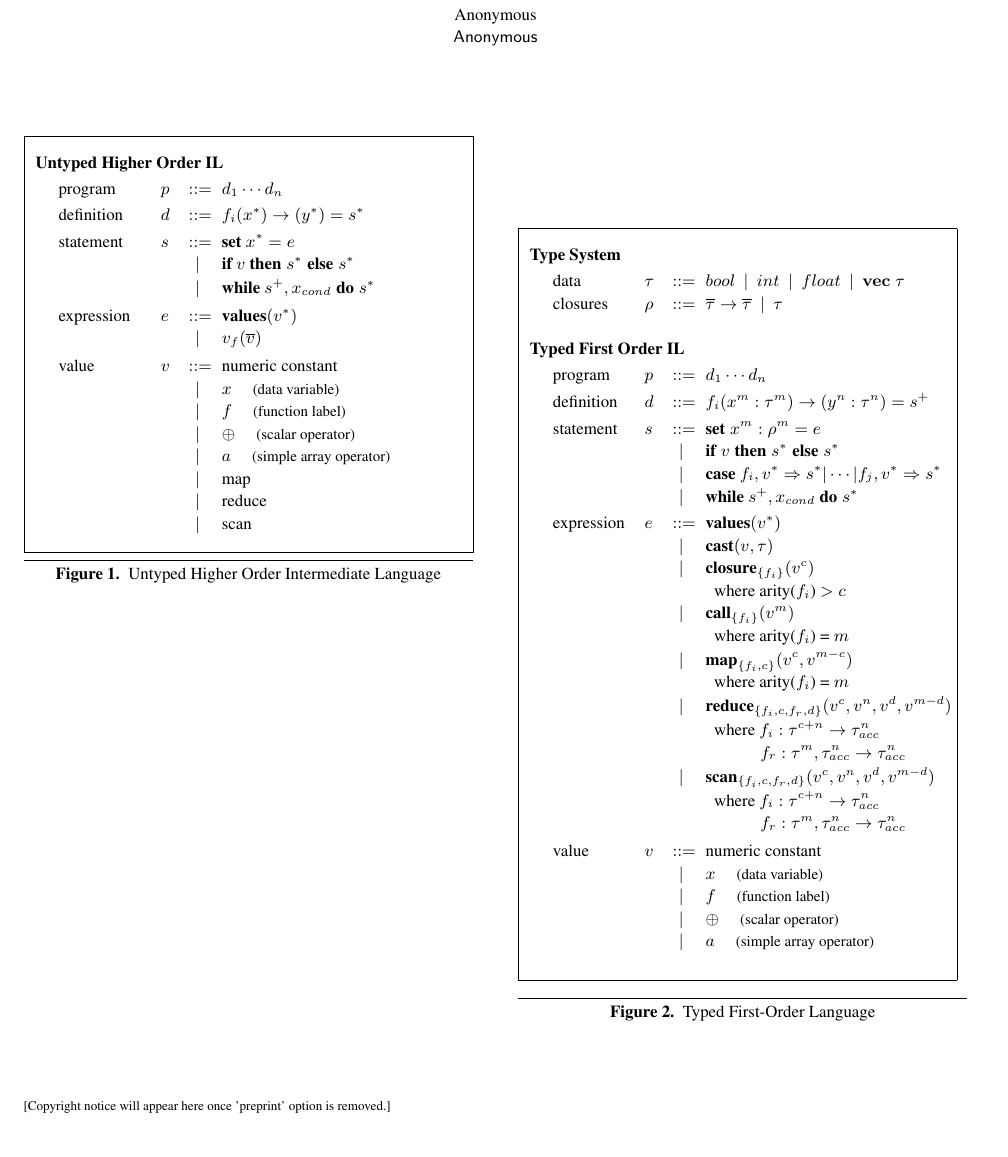
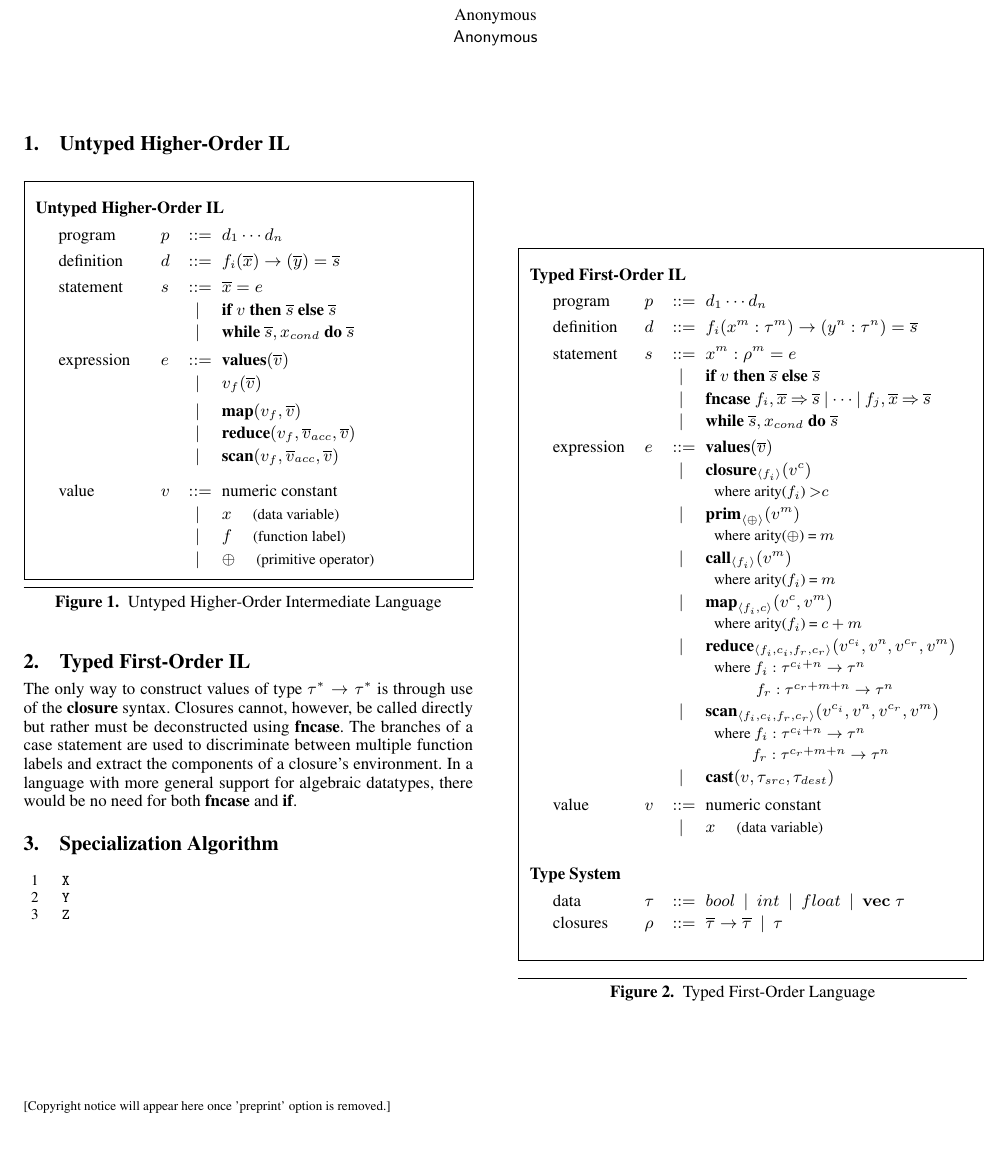
Before and after one commit to iskandr/parakeet-retired, a LaTeX paper (papers/PLDI11/languages.tex): part of the page, cut so that both start at the same text. Compiled offline with pdfLaTeX; a missing font is replaced by an installed copy or a similar font.

Commit message:
added Call, Map, Reduce, Scan nodes to SSA

```diff
--- a/papers/PLDI11/languages.tex
+++ b/papers/PLDI11/languages.tex
@@ -57,74 +57,75 @@ xleftmargin=20pt,
 \newcommand{\VEC}{\impfnt{vec}}
 \newcommand{\SET}{\impfnt{set}}
 \newcommand{\CALL}{\impfnt{call}}
+\newcommand{\CLOSURE}{\impfnt{closure}}
+\newcommand{\PRIM}{\impfnt{prim}}
 \newcommand{\concat}{\ensuremath{+\!\!\!\!+\,}}
 
 \setlength\fboxsep{8pt}
 \setlength\fboxrule{0.5pt}
 
 \maketitle
-
-\begin{figure}
+\section{Untyped Higher-Order IL}
+\begin{figure}[h!]
   \begin{tabular}{| m{0.01cm}m{1.5cm}m{0.1cm}m{0.2cm}p{4.5cm} |}
   \hline
   & & & &\\
-   \multicolumn{5}{|l|}{\textbf{Untyped Higher Order IL}}  \\[4pt]
+   \multicolumn{5}{|l|}{\textbf{Untyped Higher-Order IL}}  \\[4pt]
   & program & $p$ &  $\bnfdef$   &  $d_1 \cdots d_n $ \\[4pt]
-  & definition & $d$ & $\bnfdef$ & $f_i(x^*) \rightarrow (y^*) = s^*$ \\[4pt]
-  & statement  & $s$ & $\bnfdef$ & $\SET ~ x^* = e $\\[2pt]
-  &            &     & $\sep$    & $\IF ~v~ \THEN \;s^*\; \ELSE \;s^*$ \\[2pt]
-  &            &     & $\sep$    & $\WHILE ~s^+, x_{cond} \; \DO \;s^*\; $  \\[5pt]
-  & expression & $e$ & $\bnfdef$ & $\VALUES (v^*)$ \\[2pt]
+  & definition & $d$ & $\bnfdef$ & $f_i(\overline{x}) \rightarrow (\overline{y}) = \overline{s}$ \\[4pt]
+  & statement  & $s$ & $\bnfdef$ & $\overline{x} = e $\\[2pt]
+  &            &     & $\sep$    & $\IF ~v~ \THEN ~ \overline{s} ~ \ELSE ~ \overline{s} $ \\[2pt]
+  &            &     & $\sep$    & $\WHILE ~\overline{s}, x_{cond} ~ \DO ~\overline{s}~ $  \\[5pt]
+  & expression & $e$ & $\bnfdef$ & $\VALUES (\overline{v})$ \\[2pt]
   &            &     & $\sep$    & $ v_f (\overline{v}) $ \\[5pt]
+  &            &     & $\sep$    & $\MAP(v_f, \overline{v})$ \\[2pt]
+  &            &     & $\sep$    & $\REDUCE(v_f, \overline{v}_{acc}, \overline{v})$ \\[2pt]
+  &            &     & $\sep$    & $\SCAN(v_f, \overline{v}_{acc}, \overline{v})$ \\[9pt]
+
   & value      & $v$ & $\bnfdef$ & numeric constant\\[2pt]
   &            &     & $\sep$    &  $x$  \quad \small{(data variable)} \\[2pt]
   &            &     & $\sep$    &  $f$  \quad \small{(function label)} \\[2pt]
-  &            &     & $\sep$    &  $\oplus$ \quad \small{(scalar operator)} \\[2pt]
-  &            &     & $\sep$    &  $a$ \quad \small{(simple array operator)} \\[2pt]
-  &            &     & $\sep$    &  $\textrm{map}$ \\[2pt]
-  &            &     & $\sep$    &  $\textrm{reduce}$ \\[2pt]
-  &            &     & $\sep$    &  $\textrm{scan}$ \\[9pt]
+  &            &     & $\sep$    &  $\oplus$ \quad \small{(primitive operator)} \\[5pt]
   \hline
   \end{tabular}
-\caption{Untyped Higher Order Intermediate Language}
+\caption{Untyped Higher-Order Intermediate Language}
 \end{figure}
 
 
-
-\begin{figure}
-  \begin{tabular}{| m{0.01cm}m{1.3cm}m{0.1cm}m{0.2cm}p{4.5cm} |}
+\section{Typed First-Order IL}
+\begin{figure}[h!]
+  \begin{tabular}{| m{0.01cm}m{1.3cm}m{0.1cm}m{0.2cm}p{5.0cm} |}
   \hline
     & & & &\\
+   \multicolumn{5}{|l|}{\textbf{Typed First-Order IL}}  \\[4pt]
+  & program & $p$ &  $\bnfdef$   &  $d_1 \cdots d_n $ \\[4pt]
+  & definition & $d$ & $\bnfdef$ & $f_i(x^m : \tau^m) \rightarrow (y^n : \tau^n) = \overline{s} $ \\[4pt]
+  & statement  & $s$ & $\bnfdef$ & $x^m : \rho^m = e $\\[2pt]
+  &            &     & $\sep$    & $\IF ~v~ \THEN ~\overline{s}~ \ELSE ~ \overline{s}$ \\[2pt]
+  &            &     & $\sep$    & $\textbf{fncase} ~ f_i, \overline{x} ~\small{\Rightarrow}~ \overline{s} ~ | ~\small{\cdots}~ | ~ f_j, \overline{x} ~\small{\Rightarrow}~ \overline{s}   $ \\[2pt]
+  &            &     & $\sep$    & $\WHILE ~ \overline{s}, x_{cond} ~ \DO ~ \overline{s} ~  $ \\[4pt]
+  & expression & $e$ & $\bnfdef$ & $\VALUES(\overline{v})$ \\[2pt]
+  &            &     & $\sep$    & $\CLOSURE _{\left\langle f_i \right\rangle} (v^c) $ \\[1.5pt]
+  &            &     &           & ~~\small{where arity($f_i$) $ \small{>}  c$} \\[2pt]
+  &            &     & $\sep$    & $\PRIM_{\left\langle \oplus \right\rangle }(v^m)$ \\[1.5pt]
+  &            &     &           & ~~\small{where arity($\oplus$) = $m$} \\[2pt]
+  &            &     & $\sep$    & $\CALL _{\left\langle f_i  \right\rangle } (v^m)$ \\[1.5pt]
+  &            &     &           & ~~\small{where arity($f_i$) = $m$} \\[2pt]
+  &            &     & $\sep$    & $\MAP _{\left\langle f_i, c \right\rangle}(v^c, v^m)$ \\[1.5pt]
+  &            &     &           & ~~\small{where arity($f_i$) = $c+m$} \\[2pt]
+  &            &     & $\sep$    & $\REDUCE _{ \left\langle f_i, c_i, f_r, c_r \right\rangle } (v^{c_i}, v^n, v^{c_r}, v^{m})$ \\[1.5pt]
+  &            &     &           & ~~\small{where $f_i : \tau^{c_i + n} \rightarrow \tau^n$} \\[1.5pt]
+  &            &     &           & ~~~~~~~~~~~ \small{$f_r : \tau^{c_r + m + n} \rightarrow \tau^n$} \\[2pt]
+  &            &     & $\sep$    & $\SCAN _{ \left\langle f_i, c_i, f_r, c_r \right\rangle} (v^{c_i}, v^n, v^{c_r}, v^{m})$ \\[1.5pt]
+  &            &     &           & ~~\small{where $f_i : \tau^{c_i+n} \rightarrow \tau^n$} \\[1.5pt]
+  &            &     &           & ~~~~~~~~~~~\small{$f_r : \tau^{c_r + m + n} \rightarrow \tau^n$} \\[2pt]
+  &            &     & $\sep$    & $\CAST (v, \tau_{src}, \tau_{dest})$ \\[5pt]
+  & value      & $v$ & $\bnfdef$ & numeric constant\\[2pt]
+  &            &     & $\sep$    &  $x$  \quad \small{(data variable)} \\[5pt]
+  & & & &\\
   \multicolumn{5}{|l|}{\textbf{Type System}} \\[4pt]
   & data     & $\tau$    & $\bnfdef$ & $bool \sep int \sep float \sep \mathbf{vec} \; \tau   $ \\[2pt]
   & closures        & $\rho$  & $\bnfdef$ & $\overline{\tau} \rightarrow \overline{\tau} \sep  \tau$ \\[4pt]
-  & & & &\\
-   \multicolumn{5}{|l|}{\textbf{Typed First Order IL}}  \\[4pt]
-  & program & $p$ &  $\bnfdef$   &  $d_1 \cdots d_n $ \\[4pt]
-  & definition & $d$ & $\bnfdef$ & $f_i(x^m : \tau^m) \rightarrow (y^n : \tau^n) =s^{\small{+}}$ \\[4pt]
-  & statement  & $s$ & $\bnfdef$ & $\SET \; x^m : \rho^m = e $\\[2pt]
-  &            &     & $\sep$    & $\IF \;v\; \THEN \;s^*\; \ELSE \;s^*$ \\[2pt]
-  &            &     & $\sep$    & $\textbf{case} ~ f_i, v^* \Rightarrow s^* | \cdots | f_j, v^* \Rightarrow s^*   $ \\[2pt]
-  &            &     & $\sep$    & $\WHILE ~s^+, x_{cond}~ \DO \;s^*\;  $ \\[4pt]
-  & expression & $e$ & $\bnfdef$ & $\VALUES(v^*)$ \\[2pt]
-  &            &     & $\sep$    & $\CAST (v, \tau)$ \\[2pt]
-  &            &     & $\sep$    & $\textbf{closure} _{ \{f_i\}} (v^c) $ \\[2pt]
-  &            &     &           & ~~where arity($f_i$) $ >  c$ \\[2pt]
-  &            &     & $\sep$    & $\CALL _{\{f_i \}} (v^m)$ \\[2pt]
-  &            &     &           & ~~where arity($f_i$) = $m$ \\[2pt]
-  &            &     & $\sep$    & $\MAP _{\{ f_i, c\}}(v^c, v^{m-c})$ \\[2pt]
-  &            &     &           & ~~where arity($f_i$) = $m$ \\[2pt]
-  &            &     & $\sep$    & $\REDUCE _{\{ f_i, c, f_r, d \}} (v^{c}, v^n, v^{d}, v^{m-d})$ \\[2pt]
-  &            &     &           & ~~where $f_i : \tau^{c+n} \rightarrow \tau^n_{acc}$ \\[2pt]
-  &            &     &           & ~~~~~~~~~~~~ $f_r : \tau^m, \tau^n_{acc} \rightarrow \tau^n_{acc}$ \\[2pt]
-  &            &     & $\sep$    & $\SCAN _{\{ f_i, c, f_r, d \}} (v^{c}, v^n, v^{d}, v^{m-d})$ \\[2pt]
-  &            &     &           & ~~where $f_i : \tau^{c+n} \rightarrow \tau^n_{acc}$ \\[2pt]
-  &            &     &           & ~~~~~~~~~~~~ $f_r : \tau^m, \tau^n_{acc} \rightarrow \tau^n_{acc}$ \\[5pt]
-  & value      & $v$ & $\bnfdef$ & numeric constant\\[2pt]
-  &            &     & $\sep$    &  $x$  \quad \small{(data variable)} \\[2pt]
-  &            &     & $\sep$    &  $f$  \quad \small{(function label)} \\[2pt]
-  &            &     & $\sep$    &  $\oplus$ \quad \small{(scalar operator)} \\[2pt]
-  &            &     & $\sep$    &  $a$ \quad \small{(simple array operator)} \\[5pt]
 
   & & & &\\
   \hline
@@ -132,5 +133,13 @@ xleftmargin=20pt,
 \caption{Typed First-Order Language}
 \end{figure}
 
+The only way to construct values of type $\tau^* \rightarrow \tau^*$ is through use of the $\CLOSURE$ syntax. Closures cannot, however, be called directly but rather must be deconstructed using $\textbf{fncase}$. The branches of a case statement are used to discriminate between multiple function labels and extract the components of a closure's environment. In a language with more general support for algebraic datatypes, there would be no need for both $\textbf{fncase}$ and $\textbf{if}$.
+
+\section{Specialization Algorithm}
+\begin{lstlisting}
+X
+Y
+Z
+\end{lstlisting}
 
 \end{document}
```
Also changed, not shown: 18 other files.
